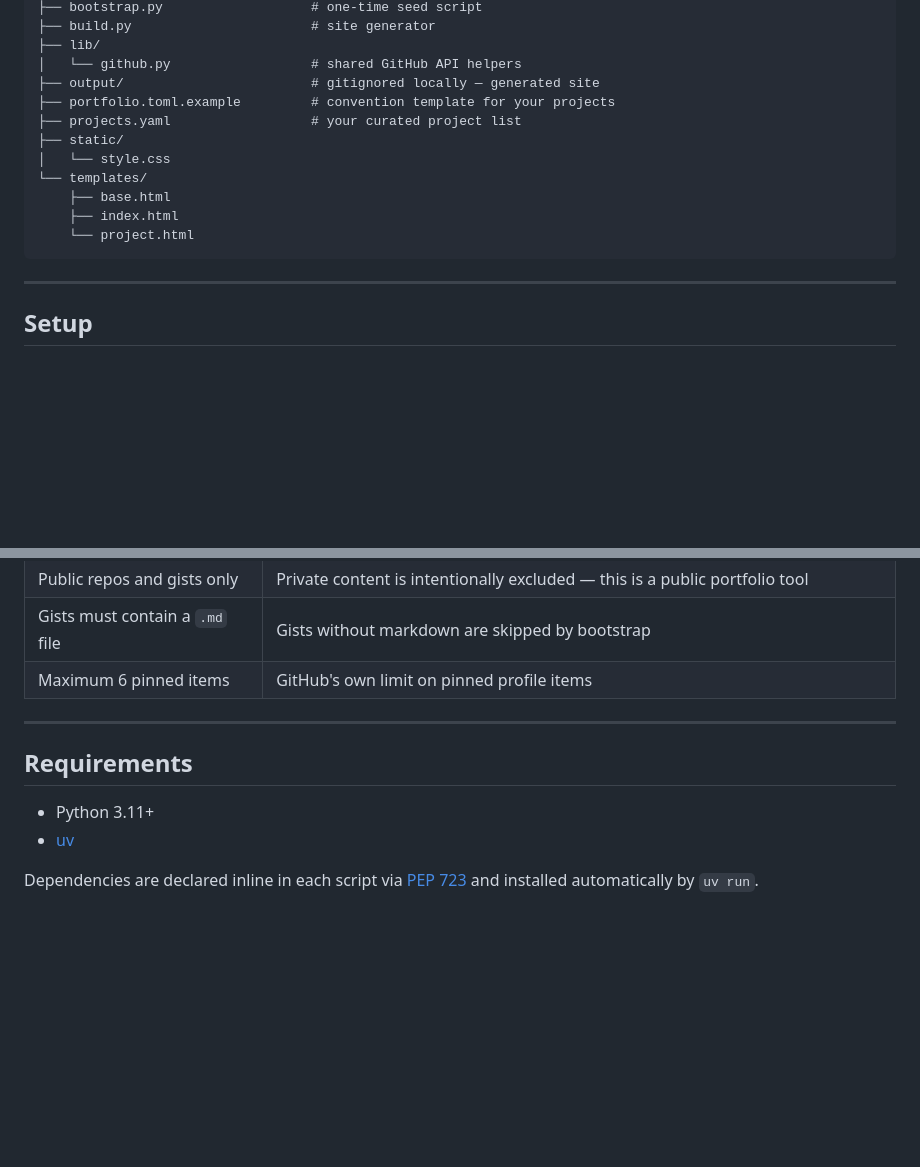
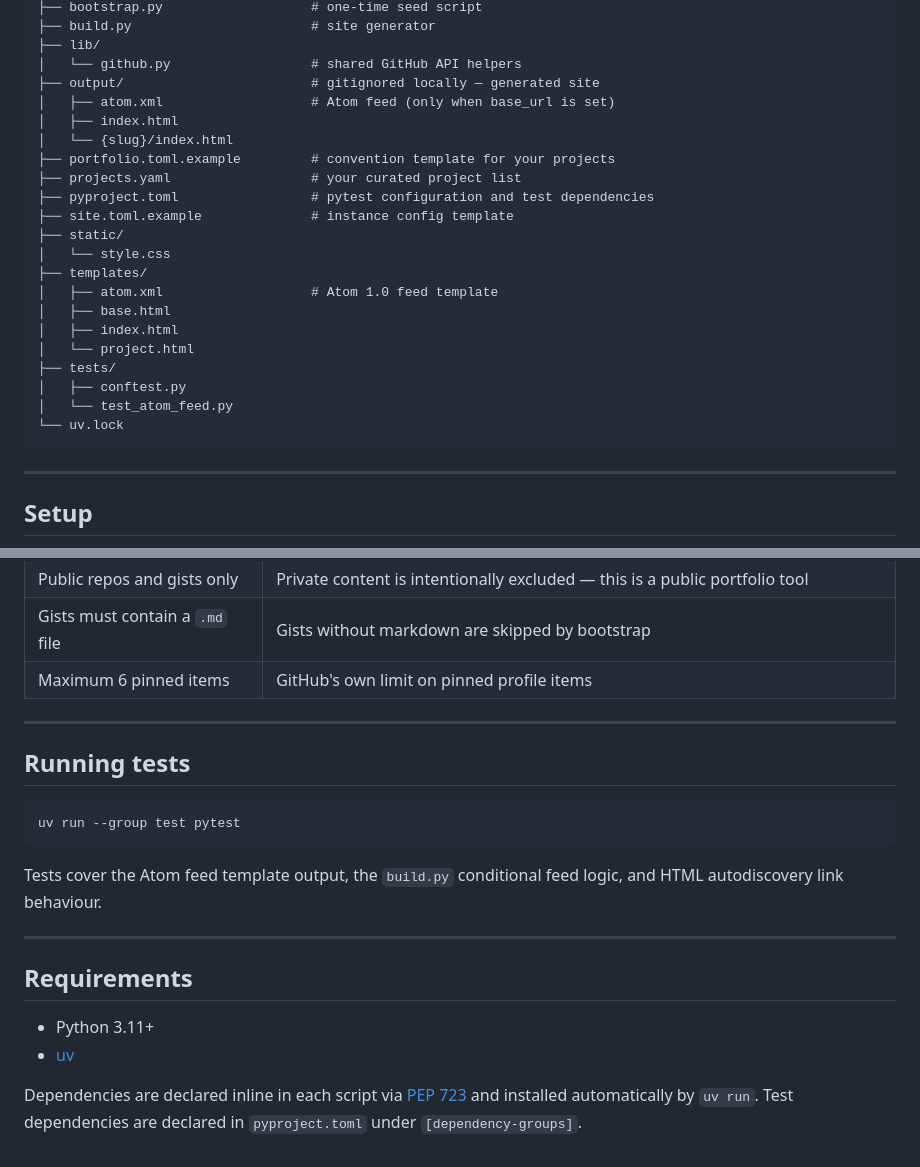
Before and after one commit to svandragt/toolhub, a Markdown page: README.md, 2 parts joined by grey strips. Rendered like a GitHub page; blank space fills up the shorter version.

Commit message:
Update docs: project structure, testing section, dependency note
https://claude.ai/code/session_015gBH7ynBkvVLNpqaM17bVL

````diff
--- a/README.md
+++ b/README.md
@@ -48,14 +48,24 @@ output/                ← deployed to GitHub Pages via CI
 ├── lib/
 │   └── github.py                  # shared GitHub API helpers
 ├── output/                        # gitignored locally — generated site
+│   ├── atom.xml                   # Atom feed (only when base_url is set)
+│   ├── index.html
+│   └── {slug}/index.html
 ├── portfolio.toml.example         # convention template for your projects
 ├── projects.yaml                  # your curated project list
+├── pyproject.toml                 # pytest configuration and test dependencies
+├── site.toml.example              # instance config template
 ├── static/
 │   └── style.css
-└── templates/
-    ├── base.html
-    ├── index.html
-    └── project.html
+├── templates/
+│   ├── atom.xml                   # Atom 1.0 feed template
+│   ├── base.html
+│   ├── index.html
+│   └── project.html
+├── tests/
+│   ├── conftest.py
+│   └── test_atom_feed.py
+└── uv.lock
 ```
 
 ---
@@ -242,9 +252,19 @@ the remote in sync with your build.
 
 ---
 
+## Running tests
+
+```bash
+uv run --group test pytest
+```
+
+Tests cover the Atom feed template output, the `build.py` conditional feed logic, and HTML autodiscovery link behaviour.
+
+---
+
 ## Requirements
 
 - Python 3.11+
 - [uv](https://docs.astral.sh/uv/)
 
-Dependencies are declared inline in each script via [PEP 723](https://peps.python.org/pep-0723/) and installed automatically by `uv run`.
+Dependencies are declared inline in each script via [PEP 723](https://peps.python.org/pep-0723/) and installed automatically by `uv run`. Test dependencies are declared in `pyproject.toml` under `[dependency-groups]`.
````
